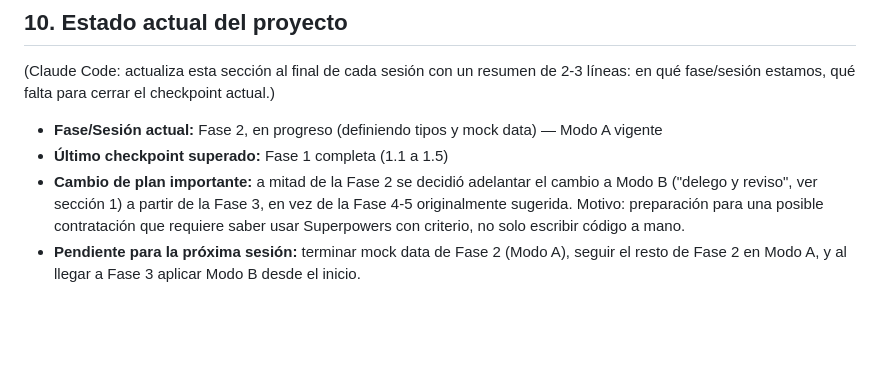
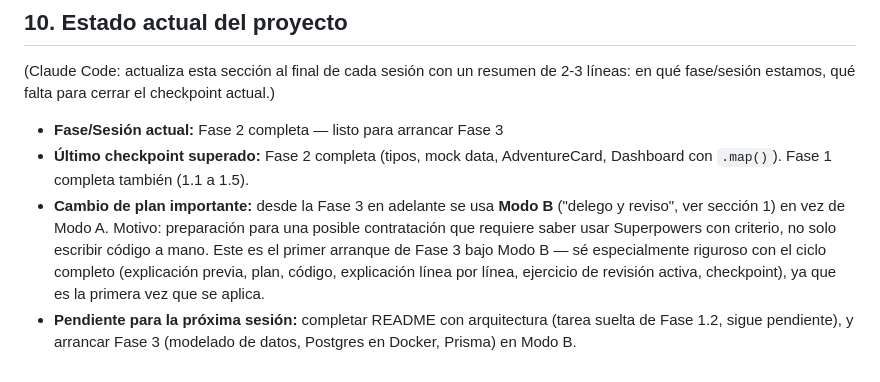
Before and after one commit to Josepicado95/projectapp, a Markdown page: CLAUDE.md, the part around the change. GitHub-like rendering; blank space fills up the shorter version.

Commit message:
claude update

```diff
--- a/CLAUDE.md
+++ b/CLAUDE.md
@@ -253,11 +253,15 @@ algo, está bien dejarlo a medias y anotarlo en `ROADMAP.md` para la próxima.
 (Claude Code: actualiza esta sección al final de cada sesión con un resumen de 2-3 líneas:
 en qué fase/sesión estamos, qué falta para cerrar el checkpoint actual.)
 
-- **Fase/Sesión actual:** Fase 2, en progreso (definiendo tipos y mock data) — Modo A vigente
-- **Último checkpoint superado:** Fase 1 completa (1.1 a 1.5)
-- **Cambio de plan importante:** a mitad de la Fase 2 se decidió adelantar el cambio a
-  Modo B ("delego y reviso", ver sección 1) a partir de la Fase 3, en vez de la Fase 4-5
-  originalmente sugerida. Motivo: preparación para una posible contratación que requiere
-  saber usar Superpowers con criterio, no solo escribir código a mano.
-- **Pendiente para la próxima sesión:** terminar mock data de Fase 2 (Modo A), seguir el
-  resto de Fase 2 en Modo A, y al llegar a Fase 3 aplicar Modo B desde el inicio.
+- **Fase/Sesión actual:** Fase 2 completa — listo para arrancar Fase 3
+- **Último checkpoint superado:** Fase 2 completa (tipos, mock data, AdventureCard,
+  Dashboard con `.map()`). Fase 1 completa también (1.1 a 1.5).
+- **Cambio de plan importante:** desde la Fase 3 en adelante se usa **Modo B** ("delego y
+  reviso", ver sección 1) en vez de Modo A. Motivo: preparación para una posible
+  contratación que requiere saber usar Superpowers con criterio, no solo escribir código a
+  mano. Este es el primer arranque de Fase 3 bajo Modo B — sé especialmente riguroso con el
+  ciclo completo (explicación previa, plan, código, explicación línea por línea, ejercicio
+  de revisión activa, checkpoint), ya que es la primera vez que se aplica.
+- **Pendiente para la próxima sesión:** completar README con arquitectura (tarea suelta de
+  Fase 1.2, sigue pendiente), y arrancar Fase 3 (modelado de datos, Postgres en Docker,
+  Prisma) en Modo B.
```
